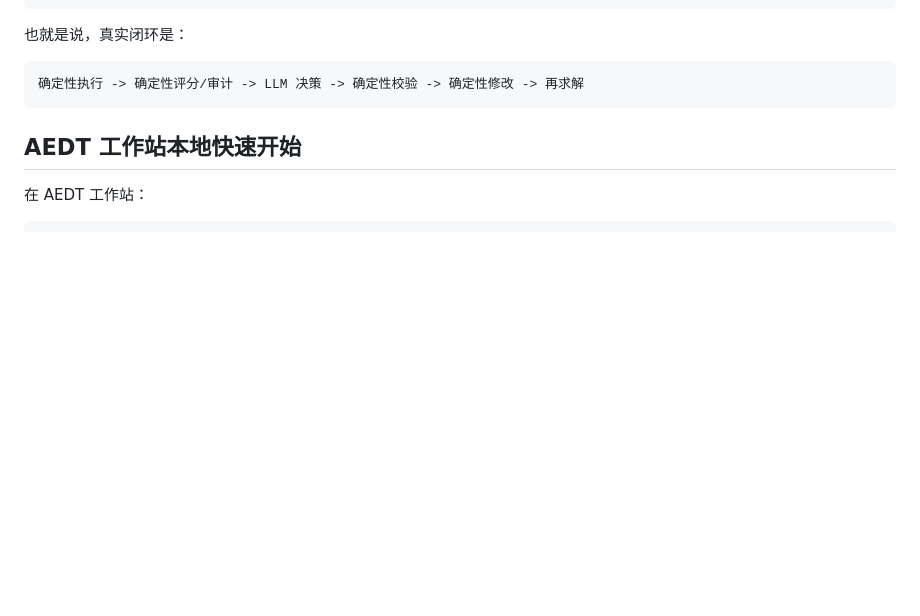
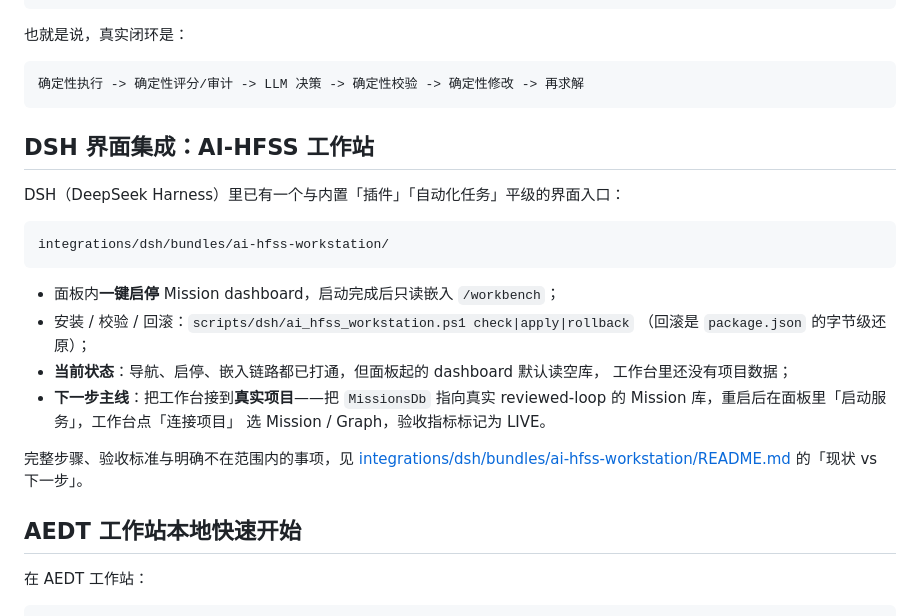
Before and after one commit to z331225718/ansys-agent, a Markdown page: README.md, the part around the change. Drawn GitHub-style; blank space fills up the shorter version.

Commit message:
docs: state that the workbench still needs the real project connection
The AI-HFSS panel now starts/stops the dashboard and embeds /workbench, but it reads the default empty Mission database, so the workbench shows no project data. Record that explicitly as the next mainline step, with the acceptance criteria (LIVE SDD/TDR metrics, history, approval state, honest empty-inventory markers) and what is explicitly out of scope (AEDB geometry rendering, mission lifecycle actions, AEDT writes).

````diff
--- a/README.md
+++ b/README.md
@@ -163,6 +163,27 @@ optimization_report              worker  brd.optimization.report
 ```text
 确定性执行 -> 确定性评分/审计 -> LLM 决策 -> 确定性校验 -> 确定性修改 -> 再求解
 ```
+
+## DSH 界面集成：AI-HFSS 工作站
+
+DSH（DeepSeek Harness）里已有一个与内置「插件」「自动化任务」平级的界面入口：
+
+```text
+integrations/dsh/bundles/ai-hfss-workstation/
+```
+
+- 面板内**一键启停** Mission dashboard，启动完成后只读嵌入 `/workbench`；
+- 安装 / 校验 / 回滚：`scripts/dsh/ai_hfss_workstation.ps1 check|apply|rollback`
+  （回滚是 `package.json` 的字节级还原）；
+- **当前状态**：导航、启停、嵌入链路都已打通，但面板起的 dashboard 默认读空库，
+  工作台里还没有项目数据；
+- **下一步主线**：把工作台接到**真实项目**——把 `MissionsDb` 指向真实
+  reviewed-loop 的 Mission 库，重启后在面板里「启动服务」，工作台点「连接项目」
+  选 Mission / Graph，验收指标标记为 LIVE。
+
+完整步骤、验收标准与明确不在范围内的事项，见
+[integrations/dsh/bundles/ai-hfss-workstation/README.md](integrations/dsh/bundles/ai-hfss-workstation/README.md)
+的「现状 vs 下一步」。
 
 ## AEDT 工作站本地快速开始
 
````
Also changed, not shown: 1 other file.
